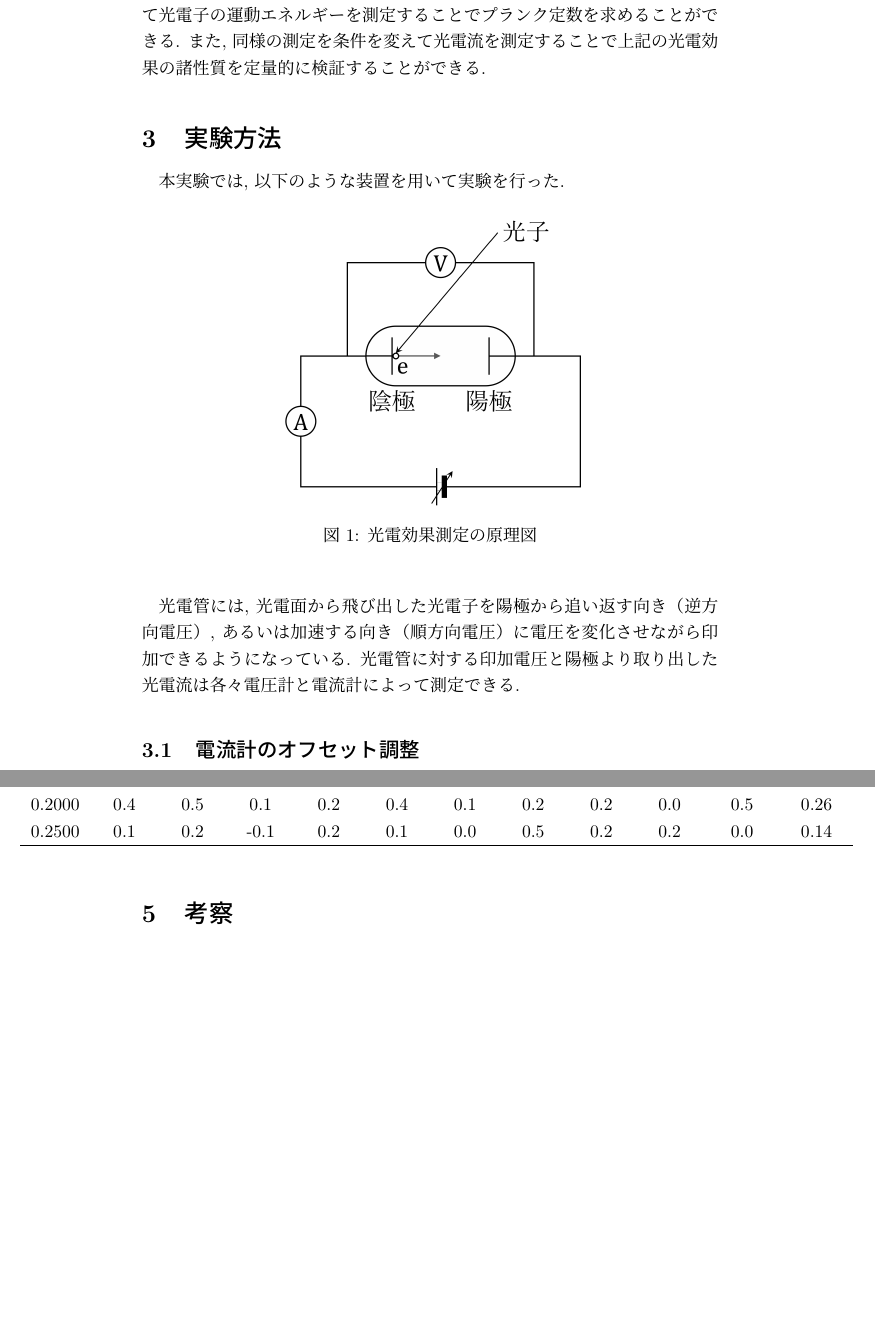
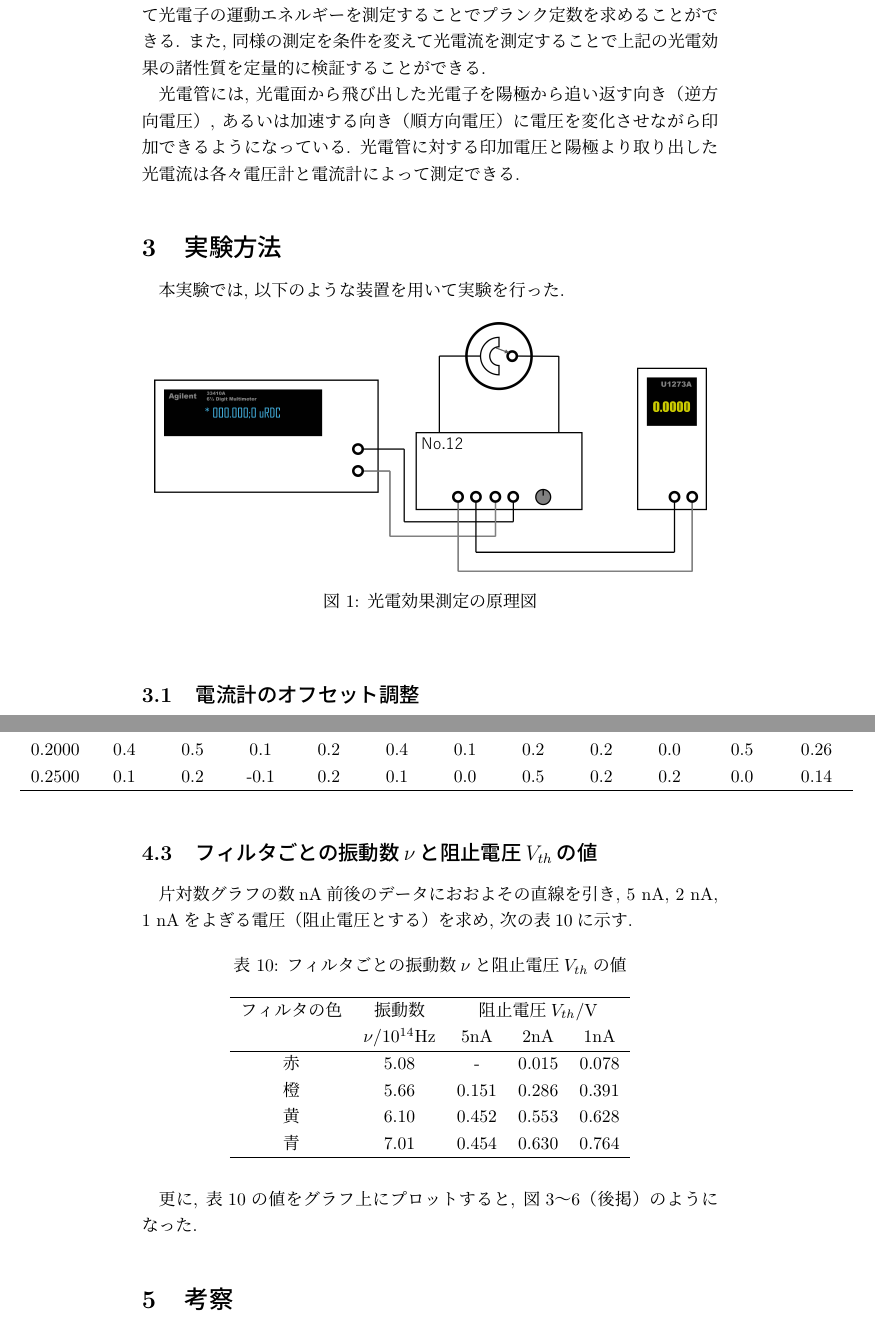
Before and after one commit to Yukihisa-Hida/BSEA2_05_PhotoelectricEffect, a LaTeX document (BSEA2_05_PhotoelectricEffect.tex): two parts of pages 2 and 7 of 7, joined at a grey line, cut so that both start at the same text, the shorter picture padded with empty space. Compiled offline with pLaTeX and dvipdfmx.

Commit message:
阻止電圧の表

```diff
--- a/BSEA2_05_PhotoelectricEffect.tex
+++ b/BSEA2_05_PhotoelectricEffect.tex
@@ -47,6 +49,9 @@
 この電流を光電流と呼び, 陰極には仕事関数が小さいアルカリ金属が用いられる.
 これより, 光電管を用いて光電子の運動エネルギーを測定することでプランク定数を求めることができる.
 また, 同様の測定を条件を変えて光電流を測定することで上記の光電効果の諸性質を定量的に検証することができる.
+
+光電管には, 光電面から飛び出した光電子を陽極から追い返す向き（逆方向電圧）, あるいは加速する向き（順方向電圧）に電圧を変化させながら印加できるようになっている.
+光電管に対する印加電圧と陽極より取り出した光電流は各々電圧計と電流計によって測定できる.
 
 
 
@@ -56,14 +61,12 @@
 
 \begin{figure}[H]
   \begin{center}
-    \includegraphics[width=60mm]{picture_principle_diagram.png}
+    \includegraphics[width=110mm]{picture_experimental_equipment.png}
     \caption{光電効果測定の原理図}
     \label{fg:principle_diagram}
   \end{center}
 \end{figure}
 
-光電管には, 光電面から飛び出した光電子を陽極から追い返す向き（逆方向電圧）, あるいは加速する向き（順方向電圧）に電圧を変化させながら印加できるようになっている.
-光電管に対する印加電圧と陽極より取り出した光電流は各々電圧計と電流計によって測定できる.
 
 
 \subsection{電流計のオフセット調整}
@@ -315,6 +324,29 @@ $0.05\mathrm{V}$毎に電圧を上げてデータを記録し, 光電流が$1\ma
 
 
 
+\subsection{フィルタごとの振動数$\nu$と阻止電圧$V_{th}$の値}
+
+片対数グラフの数$\mathrm{nA}$前後のデータにおおよその直線を引き, $5\ \mathrm{nA}$, $2\ \mathrm{nA}$, $1\ \mathrm{nA}$をよぎる電圧（阻止電圧とする）を求め, 次の表\ref{tb:blocking-voltage}に示す.
+
+\begin{table}[H]
+  \centering
+  \caption{フィルタごとの振動数$\nu$と阻止電圧$V_{th}$の値}
+  \label{tb:blocking-voltage}
+  \begin{tabular}{ccccc}
+    \hline
+    フィルタの色 & 振動数 & \multicolumn{3}{c}{阻止電圧$V_{th}/\mathrm{V}$} \\
+    & $\nu/10^{14}\mathrm{Hz}$ & $5\mathrm{nA}$ & $2\mathrm{nA}$ & $1\mathrm{nA}$ \\
+    \hline
+    赤 & 5.08 & - & 0.015 & 0.078 \\
+    橙 & 5.66 & 0.151 & 0.286 & 0.391 \\
+    黄 & 6.10 & 0.452 & 0.553 & 0.628 \\
+    青 & 7.01 & 0.454 & 0.630 & 0.764 \\
+    \hline
+  \end{tabular}
+\end{table}
+
+更に, 表\ref{tb:blocking-voltage}の値をグラフ上にプロットすると, 図3～6（後掲）のようになった.
+
 
 
 
```
Also changed, not shown: BSEA2_05_PhotoelectricEffect.pdf, picture_experimental_equipment.png (added), BSEA2_05_PhotoelectricEffect.tex (8 more changed lines), 1 other file.
